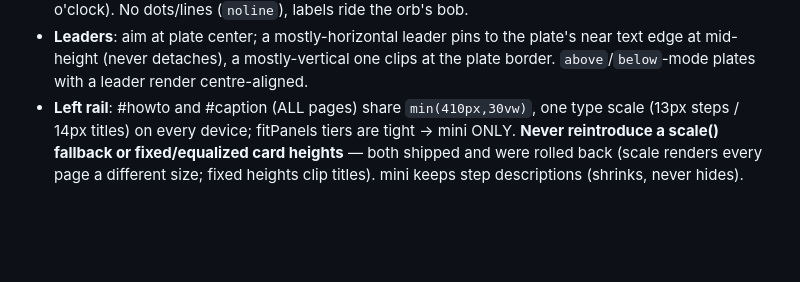
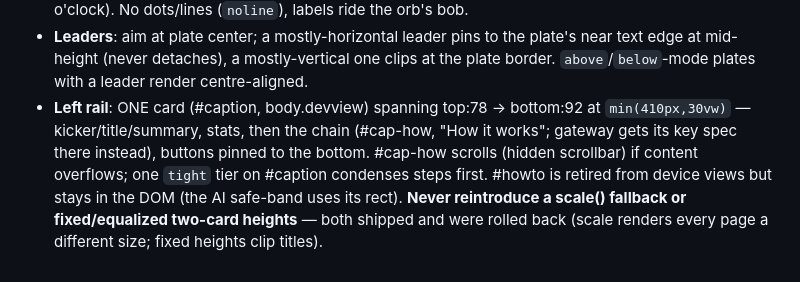
Before and after one commit to landseed-pbc/hardware-catalogue, a Markdown page: CLAUDE.md, the part around the change. Drawn GitHub-style; blank space fills up the shorter version.

Commit message:
docs: left rail reference - single-card structure

```diff
--- a/CLAUDE.md
+++ b/CLAUDE.md
@@ -124,9 +124,12 @@ and the `PAN` map in `deviceFrame`; this section records the system so nobody
   plate's near text edge at mid-height (never detaches), a mostly-vertical one
   clips at the plate border. `above`/`below`-mode plates with a leader render
   centre-aligned.
-- **Left rail**: #howto and #caption (ALL pages) share `min(410px,30vw)`, one
-  type scale (13px steps / 14px titles) on every device; fitPanels tiers are
-  tight → mini ONLY. **Never reintroduce a scale() fallback or fixed/equalized
-  card heights** — both shipped and were rolled back (scale renders every page
-  a different size; fixed heights clip titles). mini keeps step descriptions
-  (shrinks, never hides).
+- **Left rail**: ONE card (#caption, body.devview) spanning top:78 → bottom:92
+  at `min(410px,30vw)` — kicker/title/summary, stats, then the chain (#cap-how,
+  "How it works"; gateway gets its key spec there instead), buttons pinned to
+  the bottom. #cap-how scrolls (hidden scrollbar) if content overflows; one
+  `tight` tier on #caption condenses steps first. #howto is retired from
+  device views but stays in the DOM (the AI safe-band uses its rect).
+  **Never reintroduce a scale() fallback or fixed/equalized two-card heights**
+  — both shipped and were rolled back (scale renders every page a different
+  size; fixed heights clip titles).
```
